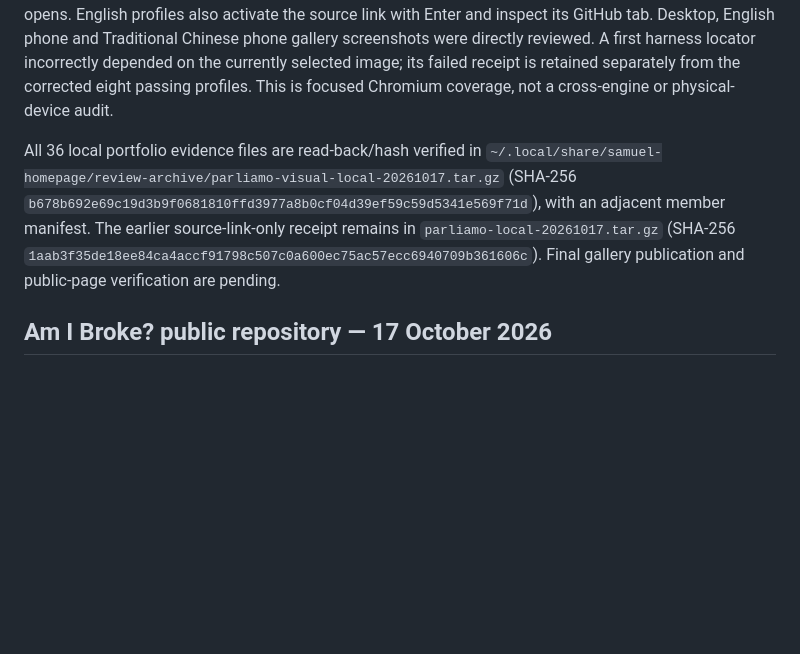
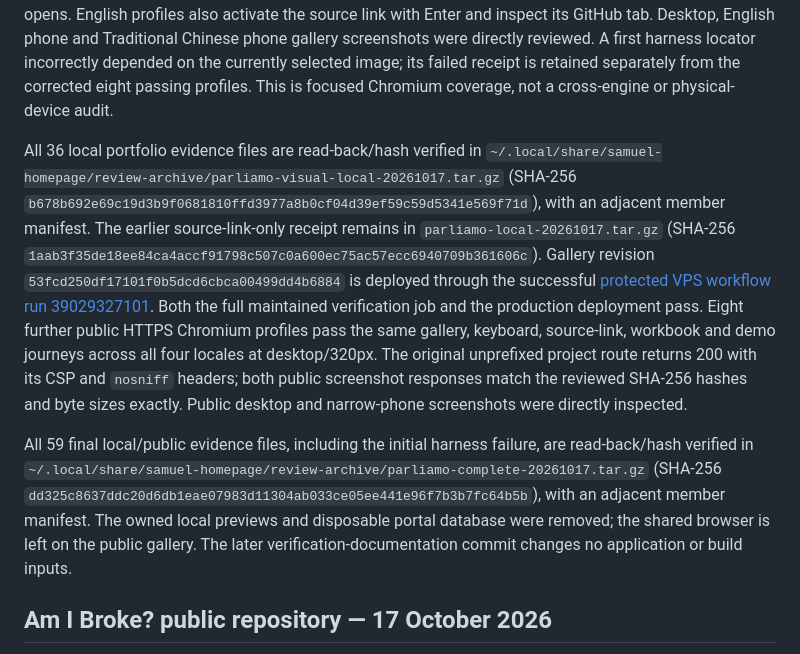
Before and after one commit to samuel-zhang01/samuel-homepage, a Markdown page: docs/VERIFICATION.md, the part around the change. Rendered like a GitHub page; blank space fills up the shorter version.

Commit message:
Record Parliamo deployment and live verification [skip ci]

```diff
--- a/docs/VERIFICATION.md
+++ b/docs/VERIFICATION.md
@@ -10,7 +10,9 @@ The portfolio preserves the repository URL, project/graph ID, canonical book ico
 
 Full prebuild, profile, graph, locales, project-copy, lint, optimized build and output checks pass: 128 browser files / 5.75 MiB, 260.0 KiB initial JavaScript gzip and 5.32 MiB application runtime. Eight compiled Chromium profiles cover all four locales at desktop/320px: both images load at their expected intrinsic size, gallery selection and full-size inspection work, keyboard arrows switch images/concept tabs, the public repository destination remains accessible, the practice-workbook canvas renders and the demo opens. English profiles also activate the source link with Enter and inspect its GitHub tab. Desktop, English phone and Traditional Chinese phone gallery screenshots were directly reviewed. A first harness locator incorrectly depended on the currently selected image; its failed receipt is retained separately from the corrected eight passing profiles. This is focused Chromium coverage, not a cross-engine or physical-device audit.
 
-All 36 local portfolio evidence files are read-back/hash verified in `~/.local/share/samuel-homepage/review-archive/parliamo-visual-local-20261017.tar.gz` (SHA-256 `b678b692e69c19d3b9f0681810ffd3977a8b0cf04d39ef59c59d5341e569f71d`), with an adjacent member manifest. The earlier source-link-only receipt remains in `parliamo-local-20261017.tar.gz` (SHA-256 `1aab3f35de18ee84ca4accf91798c507c0a600ec75ac57ecc6940709b361606c`). Final gallery publication and public-page verification are pending.
+All 36 local portfolio evidence files are read-back/hash verified in `~/.local/share/samuel-homepage/review-archive/parliamo-visual-local-20261017.tar.gz` (SHA-256 `b678b692e69c19d3b9f0681810ffd3977a8b0cf04d39ef59c59d5341e569f71d`), with an adjacent member manifest. The earlier source-link-only receipt remains in `parliamo-local-20261017.tar.gz` (SHA-256 `1aab3f35de18ee84ca4accf91798c507c0a600ec75ac57ecc6940709b361606c`). Gallery revision `53fcd250df17101f0b5dcd6cbca00499dd4b6884` is deployed through the successful [protected VPS workflow run 39029327101](https://github.com/samuel-zhang01/samuel-homepage/actions/runs/39029327101). Both the full maintained verification job and the production deployment pass. Eight further public HTTPS Chromium profiles pass the same gallery, keyboard, source-link, workbook and demo journeys across all four locales at desktop/320px. The original unprefixed project route returns 200 with its CSP and `nosniff` headers; both public screenshot responses match the reviewed SHA-256 hashes and byte sizes exactly. Public desktop and narrow-phone screenshots were directly inspected.
+
+All 59 final local/public evidence files, including the initial harness failure, are read-back/hash verified in `~/.local/share/samuel-homepage/review-archive/parliamo-complete-20261017.tar.gz` (SHA-256 `dd325c8637ddc20d6db1eae07983d11304ab033ce05ee441e96f7b3b7fc64b5b`), with an adjacent member manifest. The owned local previews and disposable portal database were removed; the shared browser is left on the public gallery. The later verification-documentation commit changes no application or build inputs.
 
 ## Am I Broke? public repository — 17 October 2026
 
```
Also changed, not shown: continue.md (+1 -1 lines).
